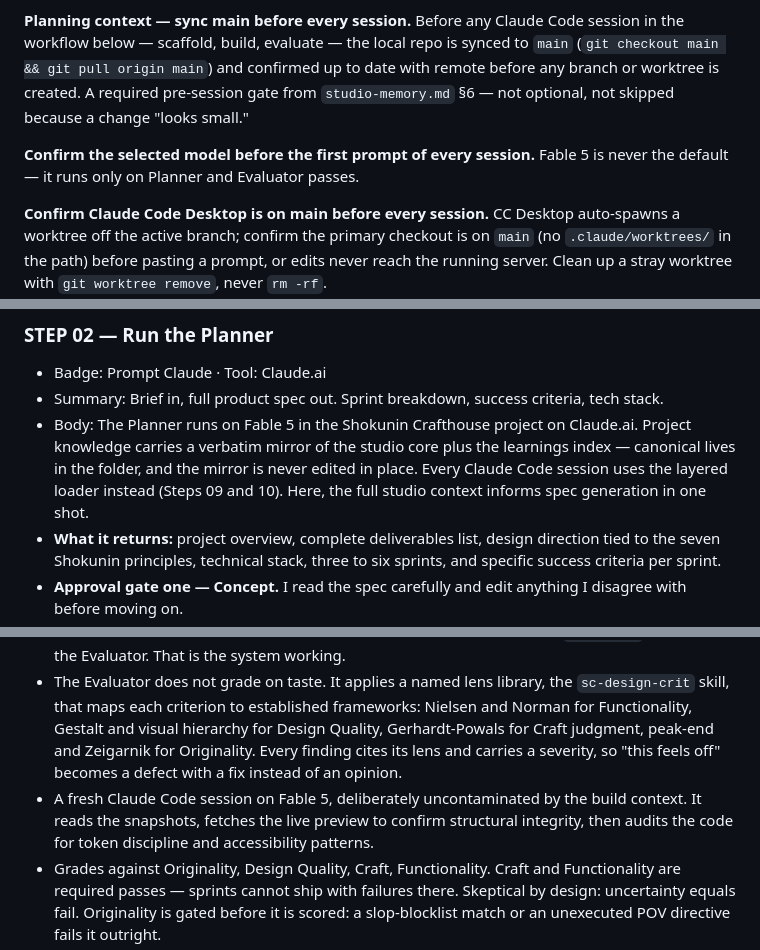
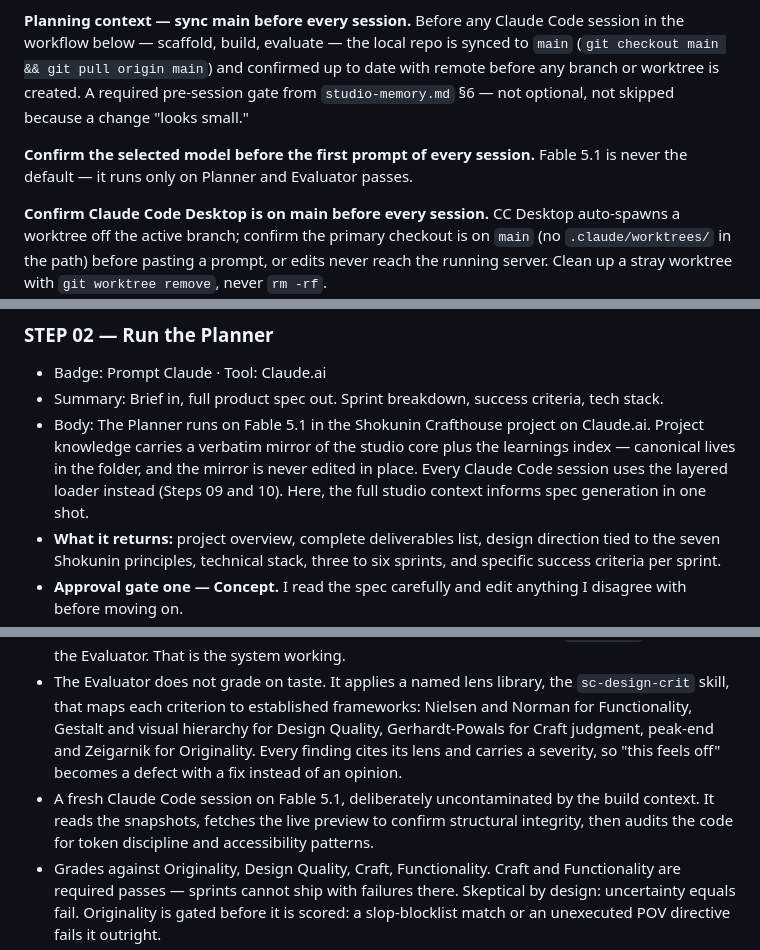
Before and after one commit to The-Shokunin-Crafthouse/ai-site, a Markdown page: content/site-content-audit.md, 3 parts joined by grey strips. GitHub-like rendering.

```diff
--- a/content/site-content-audit.md
+++ b/content/site-content-audit.md
@@ -166,7 +167,7 @@ Link: "See the full tool tables →"
 
 **Planning context — sync main before every session.** Before any Claude Code session in the workflow below — scaffold, build, evaluate — the local repo is synced to `main` (`git checkout main && git pull origin main`) and confirmed up to date with remote before any branch or worktree is created. A required pre-session gate from `studio-memory.md` §6 — not optional, not skipped because a change "looks small."
 
-**Confirm the selected model before the first prompt of every session.** Fable 5 is never the default — it runs only on Planner and Evaluator passes.
+**Confirm the selected model before the first prompt of every session.** Fable 5.1 is never the default — it runs only on Planner and Evaluator passes.
 
 **Confirm Claude Code Desktop is on main before every session.** CC Desktop auto-spawns a worktree off the active branch; confirm the primary checkout is on `main` (no `.claude/worktrees/` in the path) before pasting a prompt, or edits never reach the running server. Clean up a stray worktree with `git worktree remove`, never `rm -rf`.
 
@@ -185,7 +186,7 @@ Link: "See the full tool tables →"
 ### STEP 02 — Run the Planner
 - Badge: Prompt Claude · Tool: Claude.ai
 - Summary: Brief in, full product spec out. Sprint breakdown, success criteria, tech stack.
-- Body: The Planner runs on Fable 5 in the Shokunin Crafthouse project on Claude.ai. Project knowledge carries a verbatim mirror of the studio core plus the learnings index — canonical lives in the folder, and the mirror is never edited in place. Every Claude Code session uses the layered loader instead (Steps 09 and 10). Here, the full studio context informs spec generation in one shot.
+- Body: The Planner runs on Fable 5.1 in the Shokunin Crafthouse project on Claude.ai. Project knowledge carries a verbatim mirror of the studio core plus the learnings index — canonical lives in the folder, and the mirror is never edited in place. Every Claude Code session uses the layered loader instead (Steps 09 and 10). Here, the full studio context informs spec generation in one shot.
 - **What it returns:** project overview, complete deliverables list, design direction tied to the seven Shokunin principles, technical stack, three to six sprints, and specific success criteria per sprint.
 - **Approval gate one — Concept.** I read the spec carefully and edit anything I disagree with before moving on.
 - Before any design work starts, one more decision is logged in `decisions/decisions.md`: does this project consume the Shokunin shared design system? Branded properties link it and skip token extraction in Step 07. Client work self-hosts. A branded property that bypasses the shared system needs a written reason — logged, not assumed.
@@ -450,7 +451,7 @@ Link: "See the full tool tables →"
 - Body: If the Generator needs to apply targeted cleanup before the Evaluator runs, `/code-review --fix` (v2.1.152+) writes review findings directly to the working tree in one pass. Before the Evaluator session, run `/ultrareview` on the open PR branch. It spins up parallel cloud reviewer agents against the diff, independently verifies every finding, and surfaces only confirmed bugs — catching code-level issues before design review begins. It reviews code correctness only; the Evaluator session runs after.
 - `sc-verify` (the Generator's self-check, Step 09) and the Evaluator are complementary, not redundant. Self-verify first — cheap, catches the builder's own obvious failures. Independent audit second — catches what the builder is blind to. A sprint that passes `sc-verify` can still fail the Evaluator. That is the system working.
 - The Evaluator does not grade on taste. It applies a named lens library, the `sc-design-crit` skill, that maps each criterion to established frameworks: Nielsen and Norman for Functionality, Gestalt and visual hierarchy for Design Quality, Gerhardt-Powals for Craft judgment, peak-end and Zeigarnik for Originality. Every finding cites its lens and carries a severity, so "this feels off" becomes a defect with a fix instead of an opinion.
-- A fresh Claude Code session on Fable 5, deliberately uncontaminated by the build context. It reads the snapshots, fetches the live preview to confirm structural integrity, then audits the code for token discipline and accessibility patterns.
+- A fresh Claude Code session on Fable 5.1, deliberately uncontaminated by the build context. It reads the snapshots, fetches the live preview to confirm structural integrity, then audits the code for token discipline and accessibility patterns.
 - Grades against Originality, Design Quality, Craft, Functionality. Craft and Functionality are required passes — sprints cannot ship with failures there. Skeptical by design: uncertainty equals fail. Originality is gated before it is scored: a slop-blocklist match or an unexecuted POV directive fails it outright.
 - In a team context, the Evaluator pass is necessary but not sufficient. The AI grades Functionality against code and visual snapshots — not against observed behavior. User testing runs here, between the Evaluator result and the merge decision. Which tool depends on company stage.
 - **Never put a `/goal` or `/loop` on this session.** The Evaluator is single-pass by design; a goal would loop it on itself and defeat the audit.
```
Also changed, not shown: other parts of content/site-content-audit.md (+7 -5 lines).
